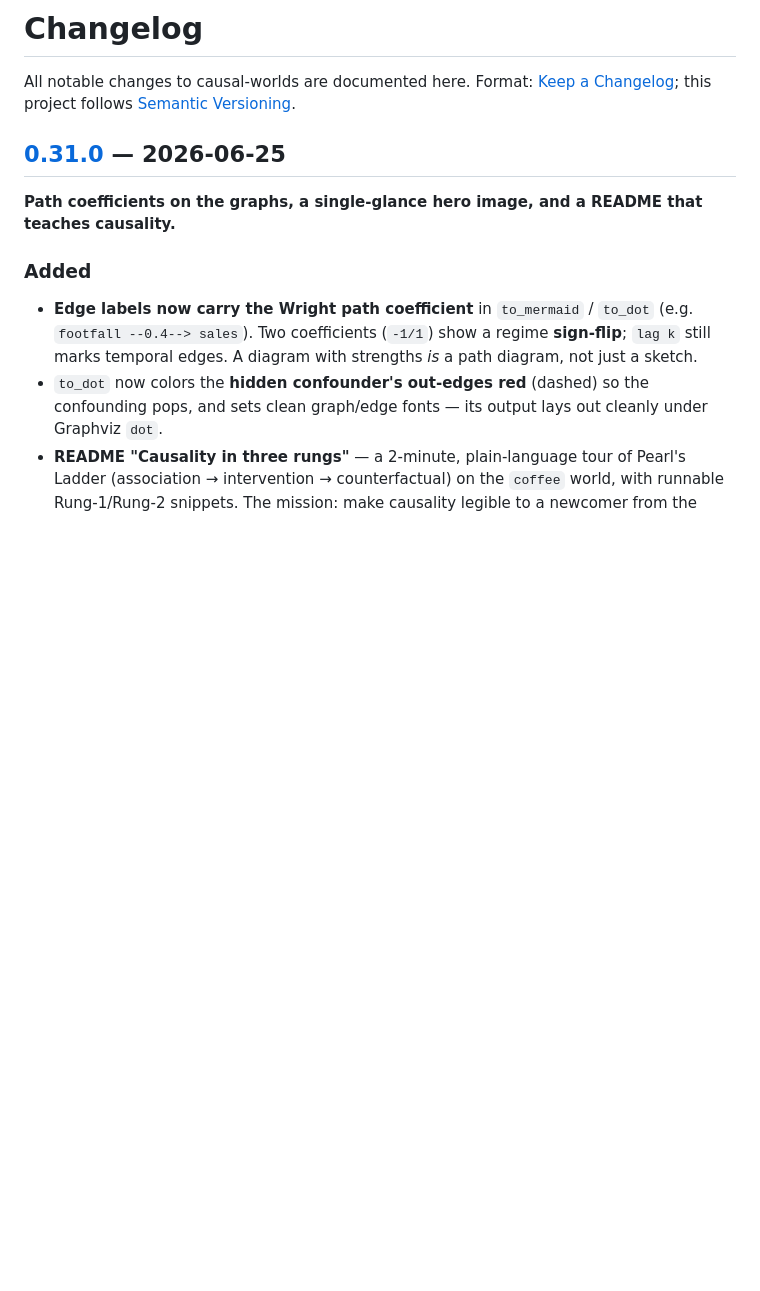
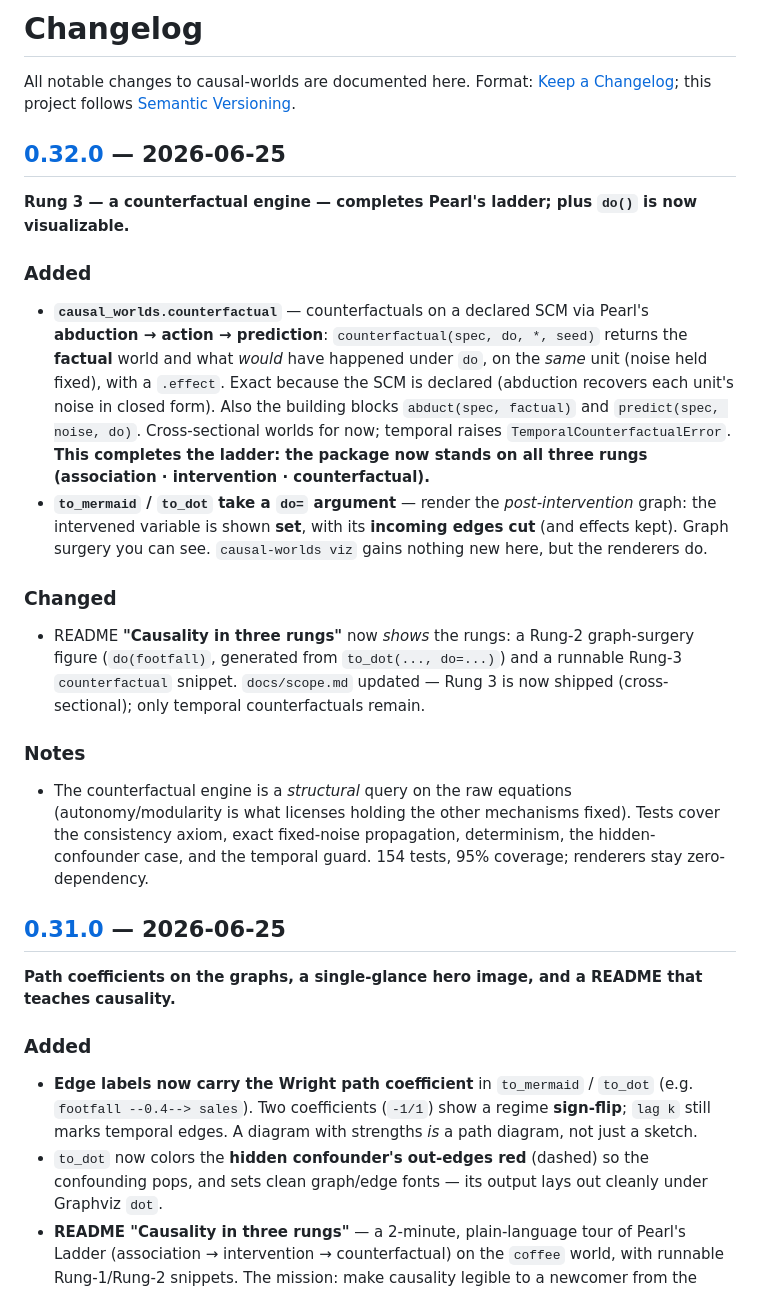
Before and after one commit to noumenal-ai/causal-worlds, a Markdown page: CHANGELOG.md, the part around the change. GitHub-like rendering; blank space fills up the shorter version.

```diff
--- a/CHANGELOG.md
+++ b/CHANGELOG.md
@@ -2,6 +2,36 @@
 
 All notable changes to causal-worlds are documented here. Format: [Keep a Changelog](https://keepachangelog.com/);
 this project follows [Semantic Versioning](https://semver.org/).
+
+## [0.32.0] — 2026-06-25
+
+**Rung 3 — a counterfactual engine — completes Pearl's ladder; plus `do()` is now visualizable.**
+
+### Added
+- **`causal_worlds.counterfactual`** — counterfactuals on a declared SCM via Pearl's
+  **abduction → action → prediction**: `counterfactual(spec, do, *, seed)` returns the **factual**
+  world and what *would* have happened under `do`, on the *same* unit (noise held fixed), with a
+  `.effect`. Exact because the SCM is declared (abduction recovers each unit's noise in closed form).
+  Also the building blocks `abduct(spec, factual)` and `predict(spec, noise, do)`. Cross-sectional
+  worlds for now; temporal raises `TemporalCounterfactualError`. **This completes the ladder: the
+  package now stands on all three rungs (association · intervention · counterfactual).**
+- **`to_mermaid` / `to_dot` take a `do=` argument** — render the *post-intervention* graph: the
+  intervened variable is shown **set**, with its **incoming edges cut** (and effects kept). Graph
+  surgery you can see. `causal-worlds viz` gains nothing new here, but the renderers do.
+
+### Changed
+- README **"Causality in three rungs"** now *shows* the rungs: a Rung-2 graph-surgery figure
+  (`do(footfall)`, generated from `to_dot(..., do=...)`) and a runnable Rung-3 `counterfactual`
+  snippet. `docs/scope.md` updated — Rung 3 is now shipped (cross-sectional); only temporal
+  counterfactuals remain.
+
+### Notes
+- The counterfactual engine is a *structural* query on the raw equations (autonomy/modularity is
+  what licenses holding the other mechanisms fixed). Tests cover the consistency axiom, exact
+  fixed-noise propagation, determinism, the hidden-confounder case, and the temporal guard.
+  154 tests, 95% coverage; renderers stay zero-dependency.
+
+[0.32.0]: https://github.com/noumenal-ai/causal-worlds/releases/tag/v0.32.0
 
 ## [0.31.0] — 2026-06-25
 
```
Also changed, not shown: README.md (+20 -8 lines), docs/scope.md (+8 -8 lines), docs/figures/coffee_do_footfall.png (added), 7 other files.
